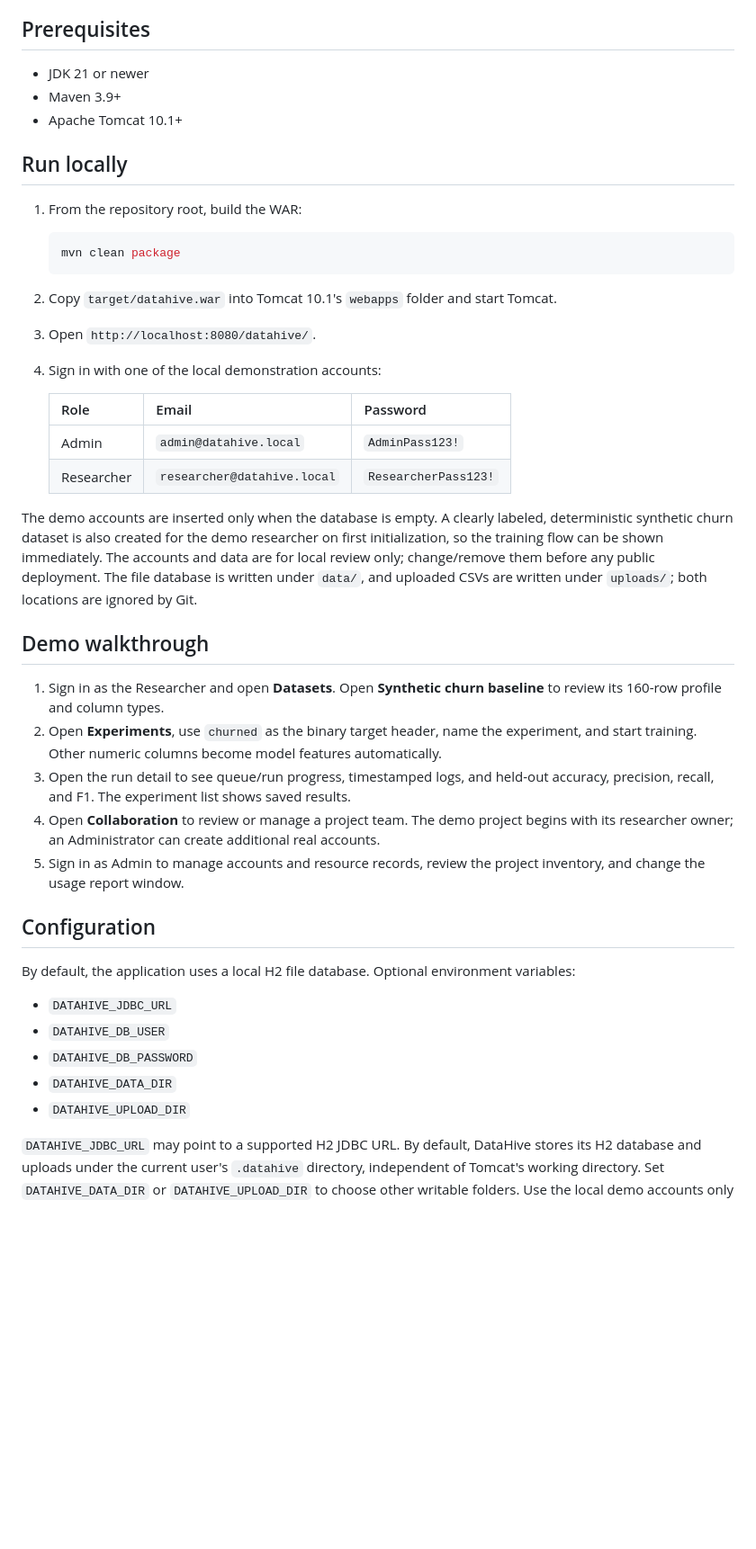
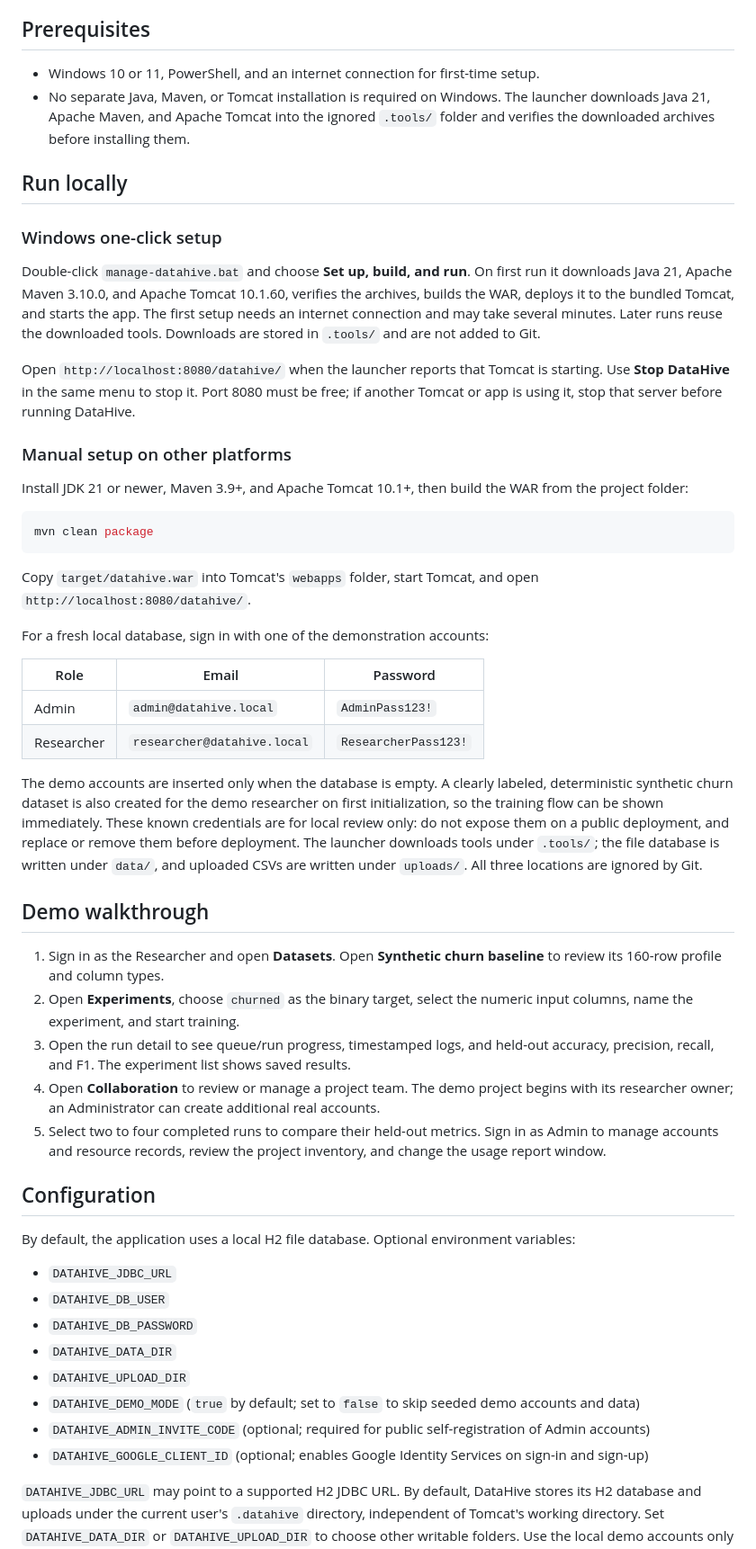
Before and after one commit to Preet-Soam/datahive-ai-research-platform, a Markdown page: README.md, the part around one of its changes. Shown at 90% size. Drawn GitHub-style; blank space fills up the shorter version.

````diff
--- a/README.md
+++ b/README.md
@@ -26,36 +26,43 @@ Deploy the WAR to Apache Tomcat 10.1 or another Servlet 6.0 compatible container
 
 ## Prerequisites
 
-- JDK 21 or newer
-- Maven 3.9+
-- Apache Tomcat 10.1+
+- Windows 10 or 11, PowerShell, and an internet connection for first-time setup.
+- No separate Java, Maven, or Tomcat installation is required on Windows. The launcher downloads Java 21, Apache Maven, and Apache Tomcat into the ignored `.tools/` folder and verifies the downloaded archives before installing them.
 
 ## Run locally
 
-1. From the repository root, build the WAR:
+### Windows one-click setup
 
-   ```powershell
-   mvn clean package
-   ```
+Double-click `manage-datahive.bat` and choose **Set up, build, and run**. On first run it downloads Java 21, Apache Maven 3.10.0, and Apache Tomcat 10.1.60, verifies the archives, builds the WAR, deploys it to the bundled Tomcat, and starts the app. The first setup needs an internet connection and may take several minutes. Later runs reuse the downloaded tools. Downloads are stored in `.tools/` and are not added to Git.
 
-2. Copy `target/datahive.war` into Tomcat 10.1's `webapps` folder and start Tomcat.
-3. Open `http://localhost:8080/datahive/`.
-4. Sign in with one of the local demonstration accounts:
+Open `http://localhost:8080/datahive/` when the launcher reports that Tomcat is starting. Use **Stop DataHive** in the same menu to stop it. Port 8080 must be free; if another Tomcat or app is using it, stop that server before running DataHive.
 
-   | Role | Email | Password |
-   |---|---|---|
-   | Admin | `admin@datahive.local` | `AdminPass123!` |
-   | Researcher | `researcher@datahive.local` | `ResearcherPass123!` |
+### Manual setup on other platforms
 
-The demo accounts are inserted only when the database is empty. A clearly labeled, deterministic synthetic churn dataset is also created for the demo researcher on first initialization, so the training flow can be shown immediately. The accounts and data are for local review only; change/remove them before any public deployment. The file database is written under `data/`, and uploaded CSVs are written under `uploads/`; both locations are ignored by Git.
+Install JDK 21 or newer, Maven 3.9+, and Apache Tomcat 10.1+, then build the WAR from the project folder:
+
+```sh
+mvn clean package
+```
+
+Copy `target/datahive.war` into Tomcat's `webapps` folder, start Tomcat, and open `http://localhost:8080/datahive/`.
+
+For a fresh local database, sign in with one of the demonstration accounts:
+
+| Role | Email | Password |
+|---|---|---|
+| Admin | `admin@datahive.local` | `AdminPass123!` |
+| Researcher | `researcher@datahive.local` | `ResearcherPass123!` |
+
+The demo accounts are inserted only when the database is empty. A clearly labeled, deterministic synthetic churn dataset is also created for the demo researcher on first initialization, so the training flow can be shown immediately. These known credentials are for local review only: do not expose them on a public deployment, and replace or remove them before deployment. The launcher downloads tools under `.tools/`; the file database is written under `data/`, and uploaded CSVs are written under `uploads/`. All three locations are ignored by Git.
 
 ## Demo walkthrough
 
 1. Sign in as the Researcher and open **Datasets**. Open **Synthetic churn baseline** to review its 160-row profile and column types.
-2. Open **Experiments**, use `churned` as the binary target header, name the experiment, and start training. Other numeric columns become model features automatically.
+2. Open **Experiments**, choose `churned` as the binary target, select the numeric input columns, name the experiment, and start training.
 3. Open the run detail to see queue/run progress, timestamped logs, and held-out accuracy, precision, recall, and F1. The experiment list shows saved results.
 4. Open **Collaboration** to review or manage a project team. The demo project begins with its researcher owner; an Administrator can create additional real accounts.
-5. Sign in as Admin to manage accounts and resource records, review the project inventory, and change the usage report window.
+5. Select two to four completed runs to compare their held-out metrics. Sign in as Admin to manage accounts and resource records, review the project inventory, and change the usage report window.
 
 ## Configuration
 
@@ -66,6 +73,9 @@ By default, the application uses a local H2 file database. Optional environment
 - `DATAHIVE_DB_PASSWORD`
 - `DATAHIVE_DATA_DIR`
 - `DATAHIVE_UPLOAD_DIR`
+- `DATAHIVE_DEMO_MODE` (`true` by default; set to `false` to skip seeded demo accounts and data)
+- `DATAHIVE_ADMIN_INVITE_CODE` (optional; required for public self-registration of Admin accounts)
+- `DATAHIVE_GOOGLE_CLIENT_ID` (optional; enables Google Identity Services on sign-in and sign-up)
 
 `DATAHIVE_JDBC_URL` may point to a supported H2 JDBC URL. By default, DataHive stores its H2 database and uploads under the current user's `.datahive` directory, independent of Tomcat's working directory. Set `DATAHIVE_DATA_DIR` or `DATAHIVE_UPLOAD_DIR` to choose other writable folders. Use the local demo accounts only for a local review; the demo setup is not production account provisioning.
 
````
Also changed, not shown: other parts of README.md (+20 -0 lines).
